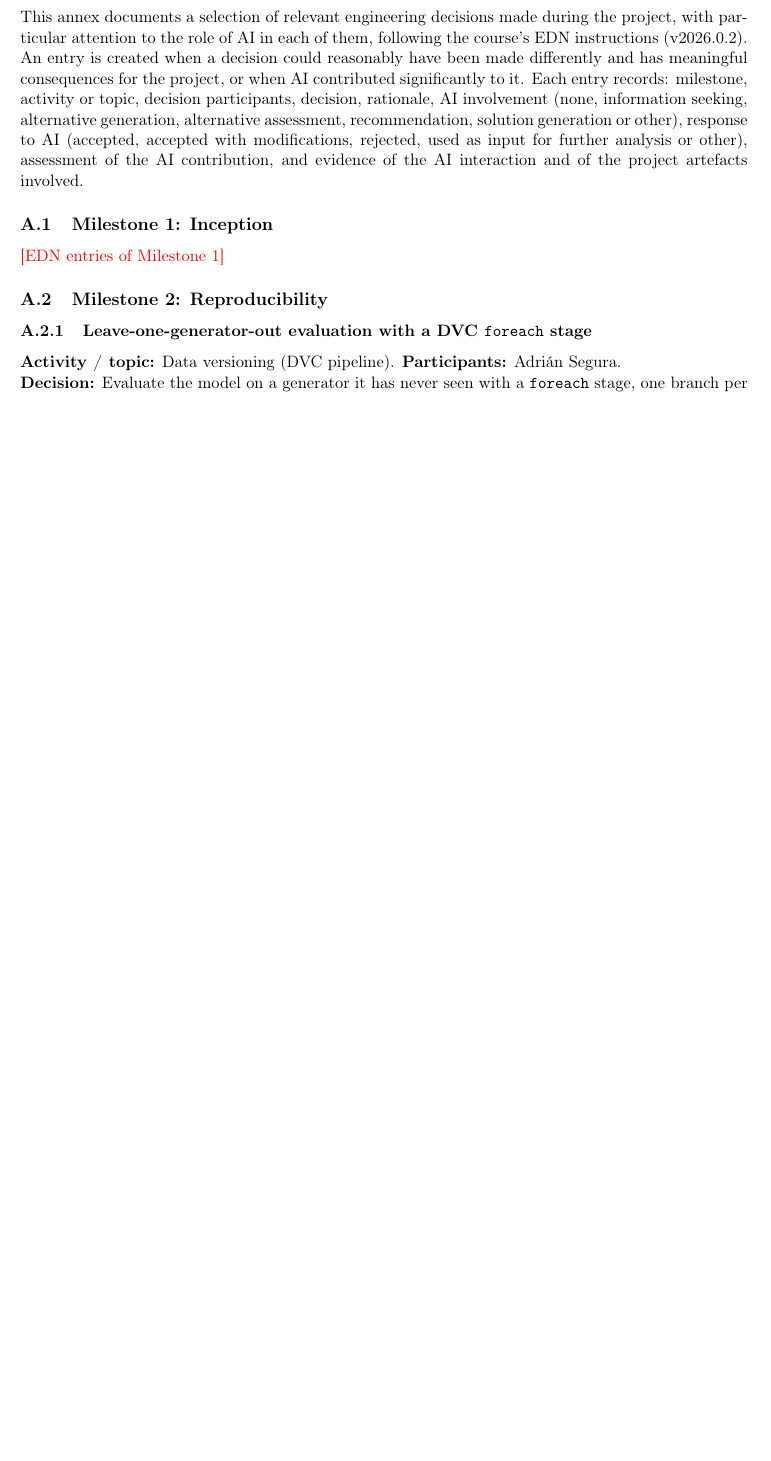
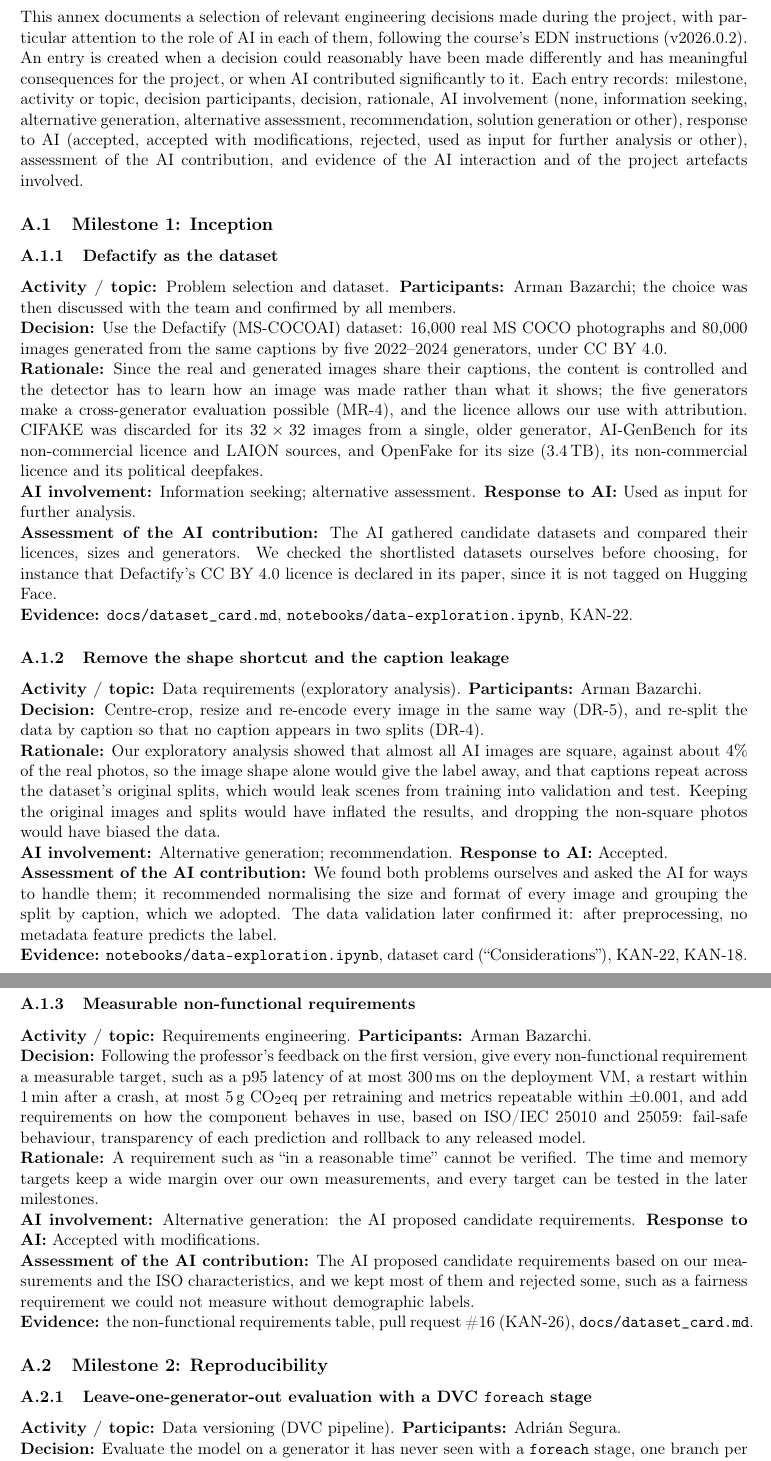
Before and after one commit to mlops-2627q1-mds-upc/MLOps-Vera, a LaTeX document (reports/MLOps_Vera_report.tex): part of page 19 of 21 before the commit and two parts of pages 19 and 20 of 22 after it, the two joined at a grey line, cut so that both start at the same text, the shorter picture padded with empty space. Compiled offline with pdfLaTeX.

Commit message:
docs(report): finish the self-evaluation and M1 decisions
The self-evaluation now names the tools that did not fit our setup,
the lessons learned and the concepts taken from other courses (ML,
OTDM, BDM and ADSDB). The decision notebook gets the three main
decisions of Milestone 1: the Defactify dataset, removing the shape
shortcut and the caption leakage, and the measurable non-functional
requirements.

Refs: KAN-30, KAN-28

```diff
--- a/reports/MLOps_Vera_report.tex
+++ b/reports/MLOps_Vera_report.tex
@@ -675,7 +684,45 @@
 This annex documents a selection of relevant engineering decisions made during the project, with particular attention to the role of AI in each of them, following the course's EDN instructions (v2026.0.2). An entry is created when a decision could reasonably have been made differently and has meaningful consequences for the project, or when AI contributed significantly to it. Each entry records: milestone, activity or topic, decision participants, decision, rationale, AI involvement (none, information seeking, alternative generation, alternative assessment, recommendation, solution generation or other), response to AI (accepted, accepted with modifications, rejected, used as input for further analysis or other), assessment of the AI contribution, and evidence of the AI interaction and of the project artefacts involved.
 
 \subsection{Milestone 1: Inception}
-\fillin{EDN entries of Milestone 1}
+
+\subsubsection{Defactify as the dataset}
+\noindent\textbf{Activity / topic:} Problem selection and dataset. \textbf{Participants:} Arman Bazarchi; the choice was then discussed with the team and confirmed by all members.
+
+\noindent\textbf{Decision:} Use the Defactify (MS-COCOAI) dataset: 16{,}000 real MS COCO photographs and 80{,}000 images generated from the same captions by five 2022--2024 generators, under CC BY 4.0.
+
+\noindent\textbf{Rationale:} Since the real and generated images share their captions, the content is controlled and the detector has to learn how an image was made rather than what it shows; the five generators make a cross-generator evaluation possible (MR-4), and the licence allows our use with attribution. CIFAKE was discarded for its $32\times32$ images from a single, older generator, AI-GenBench for its non-commercial licence and LAION sources, and OpenFake for its size (3.4\,TB), its non-commercial licence and its political deepfakes.
+
+\noindent\textbf{AI involvement:} Information seeking; alternative assessment. \textbf{Response to AI:} Used as input for further analysis.
+
+\noindent\textbf{Assessment of the AI contribution:} The AI gathered candidate datasets and compared their licences, sizes and generators. We checked the shortlisted datasets ourselves before choosing, for instance that Defactify's CC BY 4.0 licence is declared in its paper, since it is not tagged on Hugging Face.
+
+\noindent\textbf{Evidence:} \texttt{docs/dataset\_card.md}, \texttt{notebooks/data-exploration.ipynb}, KAN-22.
+
+\subsubsection{Remove the shape shortcut and the caption leakage}
+\noindent\textbf{Activity / topic:} Data requirements (exploratory analysis). \textbf{Participants:} Arman Bazarchi.
+
+\noindent\textbf{Decision:} Centre-crop, resize and re-encode every image in the same way (DR-5), and re-split the data by caption so that no caption appears in two splits (DR-4).
+
+\noindent\textbf{Rationale:} Our exploratory analysis showed that almost all AI images are square, against about 4\% of the real photos, so the image shape alone would give the label away, and that captions repeat across the dataset's original splits, which would leak scenes from training into validation and test. Keeping the original images and splits would have inflated the results, and dropping the non-square photos would have biased the data.
+
+\noindent\textbf{AI involvement:} Alternative generation; recommendation. \textbf{Response to AI:} Accepted.
+
+\noindent\textbf{Assessment of the AI contribution:} We found both problems ourselves and asked the AI for ways to handle them; it recommended normalising the size and format of every image and grouping the split by caption, which we adopted. The data validation later confirmed it: after preprocessing, no metadata feature predicts the label.
+
+\noindent\textbf{Evidence:} \texttt{notebooks/data-exploration.ipynb}, dataset card (``Considerations''), KAN-22, KAN-18.
+
+\subsubsection{Measurable non-functional requirements}
+\noindent\textbf{Activity / topic:} Requirements engineering. \textbf{Participants:} Arman Bazarchi.
+
+\noindent\textbf{Decision:} Following the professor's feedback on the first version, give every non-functional requirement a measurable target, such as a p95 latency of at most 300\,ms on the deployment VM, a restart within 1\,min after a crash, at most 5\,g CO$_2$eq per retraining and metrics repeatable within $\pm$0.001, and add requirements on how the component behaves in use, based on ISO/IEC 25010 and 25059: fail-safe behaviour, transparency of each prediction and rollback to any released model.
+
+\noindent\textbf{Rationale:} A requirement such as ``in a reasonable time'' cannot be verified. The time and memory targets keep a wide margin over our own measurements, and every target can be tested in the later milestones.
+
+\noindent\textbf{AI involvement:} Alternative generation: the AI proposed candidate requirements. \textbf{Response to AI:} Accepted with modifications.
+
+\noindent\textbf{Assessment of the AI contribution:} The AI proposed candidate requirements based on our measurements and the ISO characteristics, and we kept most of them and rejected some, such as a fairness requirement we could not measure without demographic labels.
+
+\noindent\textbf{Evidence:} the non-functional requirements table, pull request \#16 (KAN-26), \texttt{docs/dataset\_card.md}.
 
 \subsection{Milestone 2: Reproducibility}
 
```
Also changed, not shown: reports/MLOps_Vera_report.tex (17 more changed lines).
